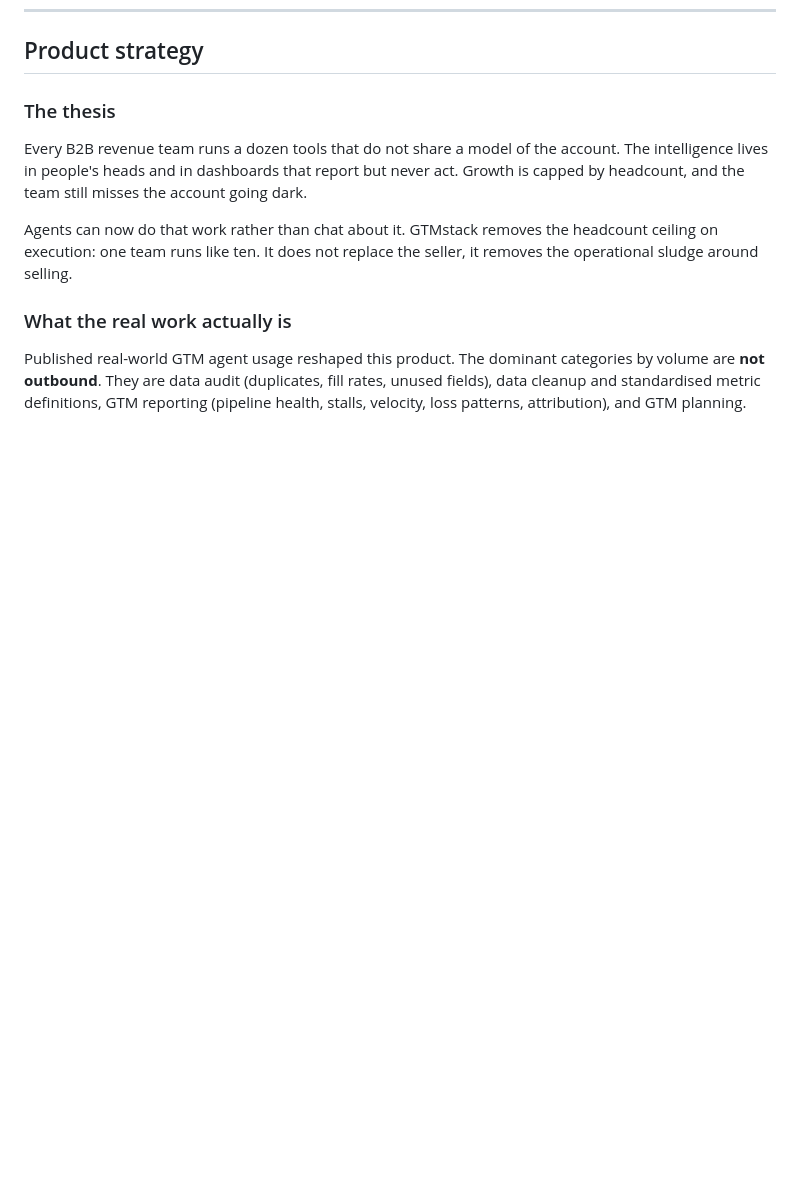
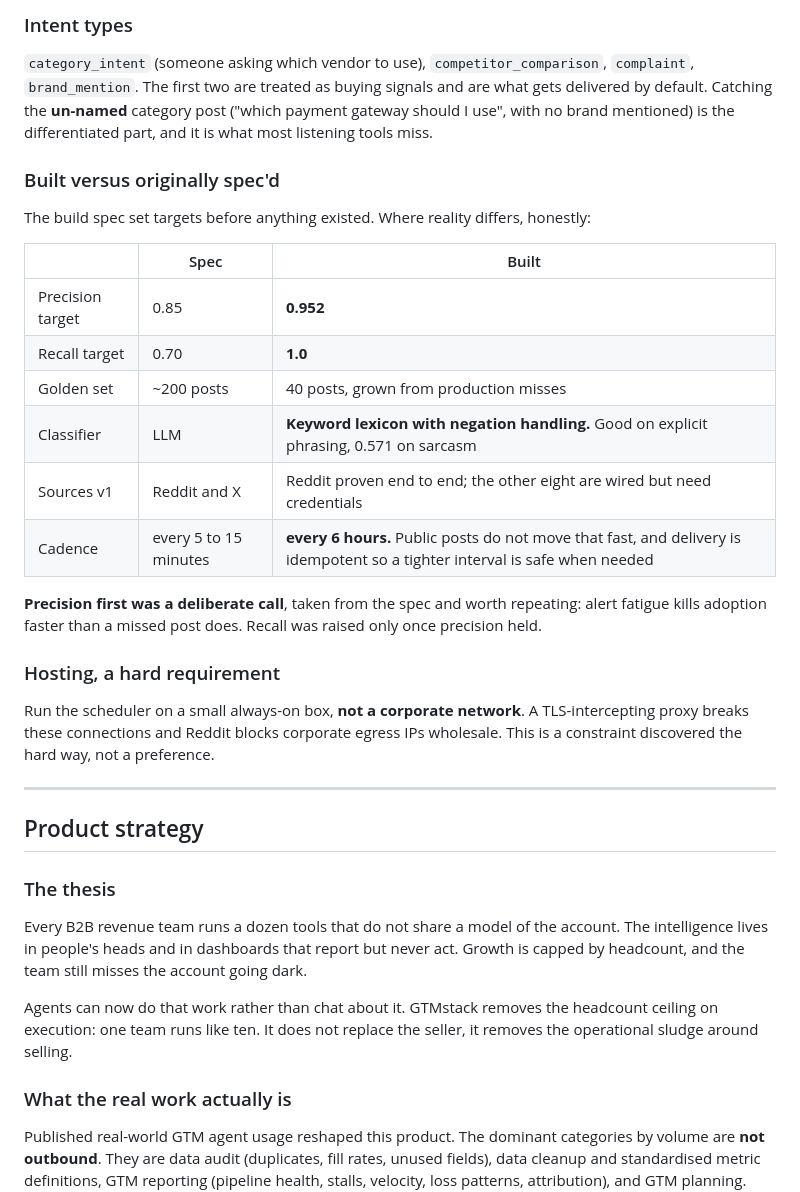
Before and after one commit to mothivenkatesh/gtmstack, a Markdown page: README.md, the part around one of its changes. GitHub-like rendering; blank space fills up the shorter version.

```diff
--- a/README.md
+++ b/README.md
@@ -157,3 +206,28 @@ Governed autonomy is adapted from [OpenWorker](https://github.com/andrewyng/open
+### Intent types
+
+`category_intent` (someone asking which vendor to use), `competitor_comparison`, `complaint`, `brand_mention`. The first two are treated as buying signals and are what gets delivered by default. Catching the **un-named** category post ("which payment gateway should I use", with no brand mentioned) is the differentiated part, and it is what most listening tools miss.
+
+### Built versus originally spec'd
+
+The build spec set targets before anything existed. Where reality differs, honestly:
+
+| | Spec | Built |
+|---|---|---|
+| Precision target | 0.85 | **0.952** |
+| Recall target | 0.70 | **1.0** |
+| Golden set | ~200 posts | 40 posts, grown from production misses |
+| Classifier | LLM | **Keyword lexicon with negation handling.** Good on explicit phrasing, 0.571 on sarcasm |
+| Sources v1 | Reddit and X | Reddit proven end to end; the other eight are wired but need credentials |
+| Cadence | every 5 to 15 minutes | **every 6 hours.** Public posts do not move that fast, and delivery is idempotent so a tighter interval is safe when needed |
+
+**Precision first was a deliberate call**, taken from the spec and worth repeating: alert fatigue kills adoption faster than a missed post does. Recall was raised only once precision held.
+
+### Hosting, a hard requirement
+
+Run the scheduler on a small always-on box, **not a corporate network**. A TLS-intercepting proxy breaks these connections and Reddit blocks corporate egress IPs wholesale. This is a constraint discovered the hard way, not a preference.
+
+---
+
 ## Product strategy
 
 ### The thesis
```
Also changed, not shown: other parts of README.md (+49 -0 lines).
